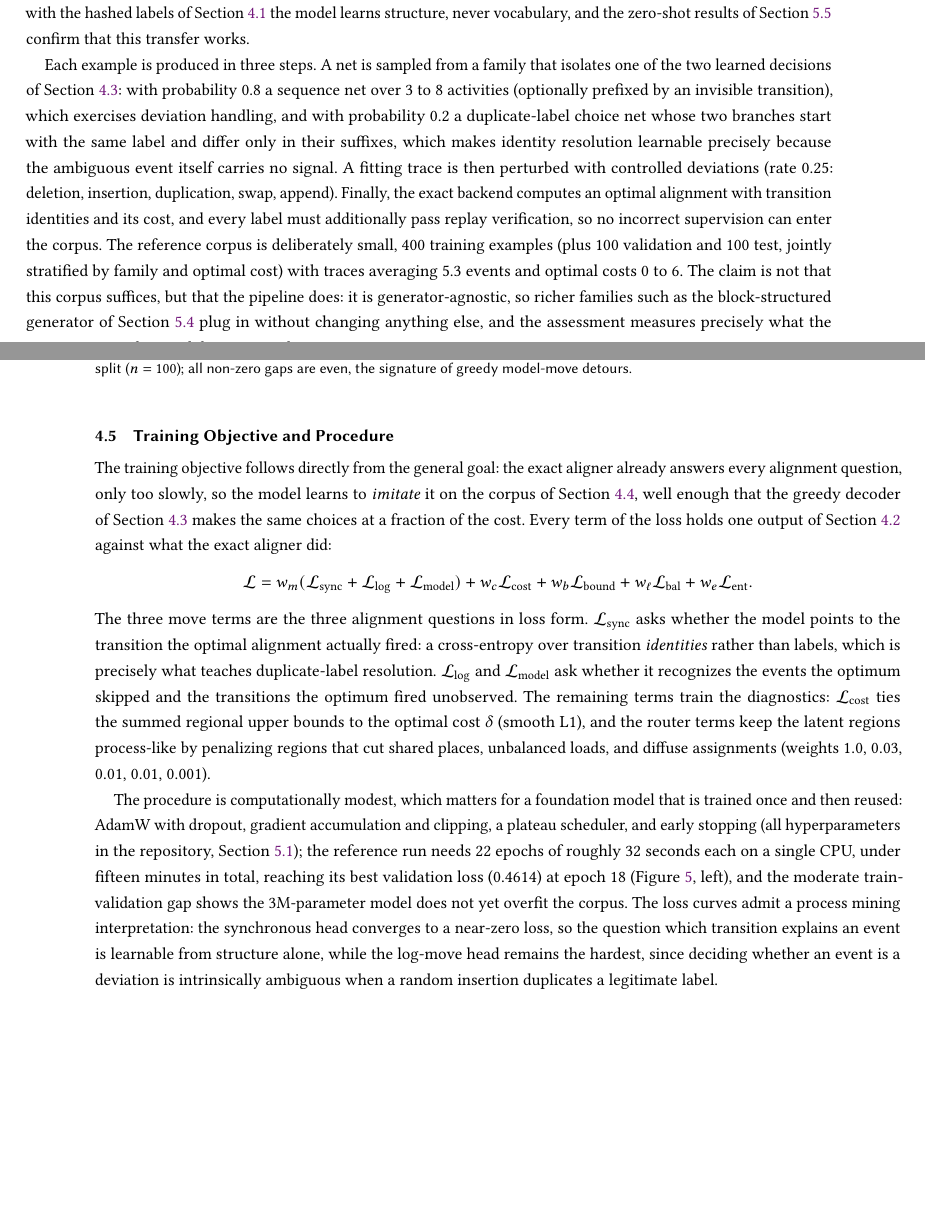
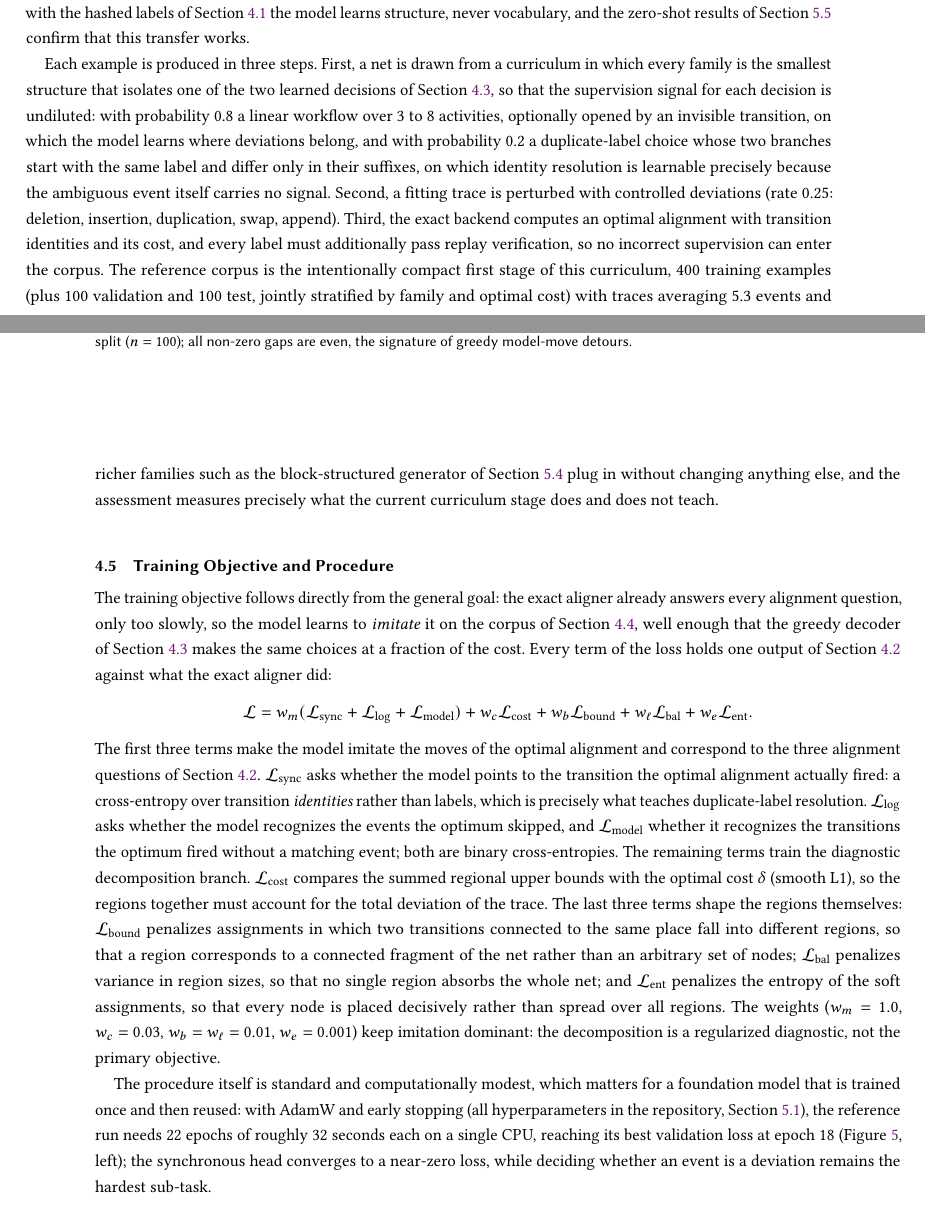
Before and after one commit to fit-alessandro-berti/lara-align, a LaTeX paper (paper/main.tex): two parts of pages 7 and 8 of 13, joined at a grey line, cut so that both start at the same text, the shorter picture padded with empty space. Compiled offline with pdfLaTeX.

Commit message:
revision

```diff
--- a/paper/main.tex
+++ b/paper/main.tex
@@ -430,7 +430,7 @@ LARA separates \emph{candidate generation} (learned, fast, uncertified) from \em
 
 The scoring heads are trained by imitation, and imitation is only as good as its labels: every training pair must carry a provably optimal alignment \emph{with transition identities}. Real event logs cannot supply such labels on their own. The ground truth would still have to be computed by an exact aligner; a log offers no control over how often the phenomena that make alignment hard, duplicate labels, invisible routing, overlapping deviations, actually occur; and the instances one would most like to learn from are exactly those where exact labeling is expensive. Synthetic generation turns this around: the generator controls which phenomena the model sees and at which rate, every label is exact by construction, and the supply of data is unlimited. What synthetic data cannot offer, realistic activity names, is irrelevant by design: with the hashed labels of Section~\ref{sec:encoding} the model learns structure, never vocabulary, and the zero-shot results of Section~\ref{sec:reallife} confirm that this transfer works.
 
-Each example is produced in three steps. A net is sampled from a family that isolates one of the two learned decisions of Section~\ref{sec:decoding}: with probability 0.8 a sequence net over 3 to 8 activities (optionally prefixed by an invisible transition), which exercises deviation handling, and with probability 0.2 a duplicate-label choice net whose two branches start with the same label and differ only in their suffixes, which makes identity resolution learnable precisely because the ambiguous event itself carries no signal. A fitting trace is then perturbed with controlled deviations (rate 0.25: deletion, insertion, duplication, swap, append). Finally, the exact backend computes an optimal alignment with transition identities and its cost, and every label must additionally pass replay verification, so no incorrect supervision can enter the corpus. The reference corpus is deliberately small, 400 training examples (plus 100 validation and 100 test, jointly stratified by family and optimal cost) with traces averaging 5.3 events and optimal costs 0 to 6. The claim is not that this corpus suffices, but that the pipeline does: it is generator-agnostic, so richer families such as the block-structured generator of Section~\ref{sec:scaling} plug in without changing anything else, and the assessment measures precisely what the current corpus does and does not teach.
+Each example is produced in three steps. First, a net is drawn from a curriculum in which every family is the smallest structure that isolates one of the two learned decisions of Section~\ref{sec:decoding}, so that the supervision signal for each decision is undiluted: with probability 0.8 a linear workflow over 3 to 8 activities, optionally opened by an invisible transition, on which the model learns where deviations belong, and with probability 0.2 a duplicate-label choice whose two branches start with the same label and differ only in their suffixes, on which identity resolution is learnable precisely because the ambiguous event itself carries no signal. Second, a fitting trace is perturbed with controlled deviations (rate 0.25: deletion, insertion, duplication, swap, append). Third, the exact backend computes an optimal alignment with transition identities and its cost, and every label must additionally pass replay verification, so no incorrect supervision can enter the corpus. The reference corpus is the intentionally compact first stage of this curriculum, 400 training examples (plus 100 validation and 100 test, jointly stratified by family and optimal cost) with traces averaging 5.3 events and optimal costs 0 to 6. The claim is not that this corpus suffices, but that the pipeline does: it is generator-agnostic, so richer families such as the block-structured generator of Section~\ref{sec:scaling} plug in without changing anything else, and the assessment measures precisely what the current curriculum stage does and does not teach.
 
 \subsection{Training Objective and Procedure}
 \label{sec:training}
@@ -439,9 +439,9 @@ The training objective follows directly from the general goal: the exact aligner
 \begin{equation*}
 \mathcal{L} = w_m (\mathcal{L}_{\mathrm{sync}} + \mathcal{L}_{\mathrm{log}} + \mathcal{L}_{\mathrm{model}}) + w_c \mathcal{L}_{\mathrm{cost}} + w_b \mathcal{L}_{\mathrm{bound}} + w_\ell \mathcal{L}_{\mathrm{bal}} + w_e \mathcal{L}_{\mathrm{ent}}.
 \end{equation*}
-The three move terms are the three alignment questions in loss form. $\mathcal{L}_{\mathrm{sync}}$ asks whether the model points to the transition the optimal alignment actually fired: a cross-entropy over transition \emph{identities} rather than labels, which is precisely what teaches duplicate-label resolution. $\mathcal{L}_{\mathrm{log}}$ and $\mathcal{L}_{\mathrm{model}}$ ask whether it recognizes the events the optimum skipped and the transitions the optimum fired unobserved. The remaining terms train the diagnostics: $\mathcal{L}_{\mathrm{cost}}$ ties the summed regional upper bounds to the optimal cost $\delta$ (smooth L1), and the router terms keep the latent regions process-like by penalizing regions that cut shared places, unbalanced loads, and diffuse assignments (weights $1.0$, $0.03$, $0.01$, $0.01$, $0.001$).
+The first three terms make the model imitate the moves of the optimal alignment and correspond to the three alignment questions of Section~\ref{sec:architecture}. $\mathcal{L}_{\mathrm{sync}}$ asks whether the model points to the transition the optimal alignment actually fired: a cross-entropy over transition \emph{identities} rather than labels, which is precisely what teaches duplicate-label resolution. $\mathcal{L}_{\mathrm{log}}$ asks whether the model recognizes the events the optimum skipped, and $\mathcal{L}_{\mathrm{model}}$ whether it recognizes the transitions the optimum fired without a matching event; both are binary cross-entropies. The remaining terms train the diagnostic decomposition branch. $\mathcal{L}_{\mathrm{cost}}$ compares the summed regional upper bounds with the optimal cost $\delta$ (smooth L1), so the regions together must account for the total deviation of the trace. The last three terms shape the regions themselves: $\mathcal{L}_{\mathrm{bound}}$ penalizes assignments in which two transitions connected to the same place fall into different regions, so that a region corresponds to a connected fragment of the net rather than an arbitrary set of nodes; $\mathcal{L}_{\mathrm{bal}}$ penalizes variance in region sizes, so that no single region absorbs the whole net; and $\mathcal{L}_{\mathrm{ent}}$ penalizes the entropy of the soft assignments, so that every node is placed decisively rather than spread over all regions. The weights ($w_m = 1.0$, $w_c = 0.03$, $w_b = w_\ell = 0.01$, $w_e = 0.001$) keep imitation dominant: the decomposition is a regularized diagnostic, not the primary objective.
 
-The procedure is computationally modest, which matters for a foundation model that is trained once and then reused: AdamW with dropout, gradient accumulation and clipping, a plateau scheduler, and early stopping (all hyperparameters in the repository, Section~\ref{sec:implementation}); the reference run needs 22 epochs of roughly 32 seconds each on a single CPU, under fifteen minutes in total, reaching its best validation loss (0.4614) at epoch 18 (Figure~\ref{fig:panels}, left), and the moderate train-validation gap shows the 3M-parameter model does not yet overfit the corpus. The loss curves admit a process mining interpretation: the synchronous head converges to a near-zero loss, so the question which transition explains an event is learnable from structure alone, while the log-move head remains the hardest, since deciding whether an event is a deviation is intrinsically ambiguous when a random insertion duplicates a legitimate label.
+The procedure itself is standard and computationally modest, which matters for a foundation model that is trained once and then reused: with AdamW and early stopping (all hyperparameters in the repository, Section~\ref{sec:implementation}), the reference run needs 22 epochs of roughly 32 seconds each on a single CPU, reaching its best validation loss at epoch 18 (Figure~\ref{fig:panels}, left); the synchronous head converges to a near-zero loss, while deciding whether an event is a deviation remains the hardest sub-task.
 
 \begin{figure}
 \centering
```
